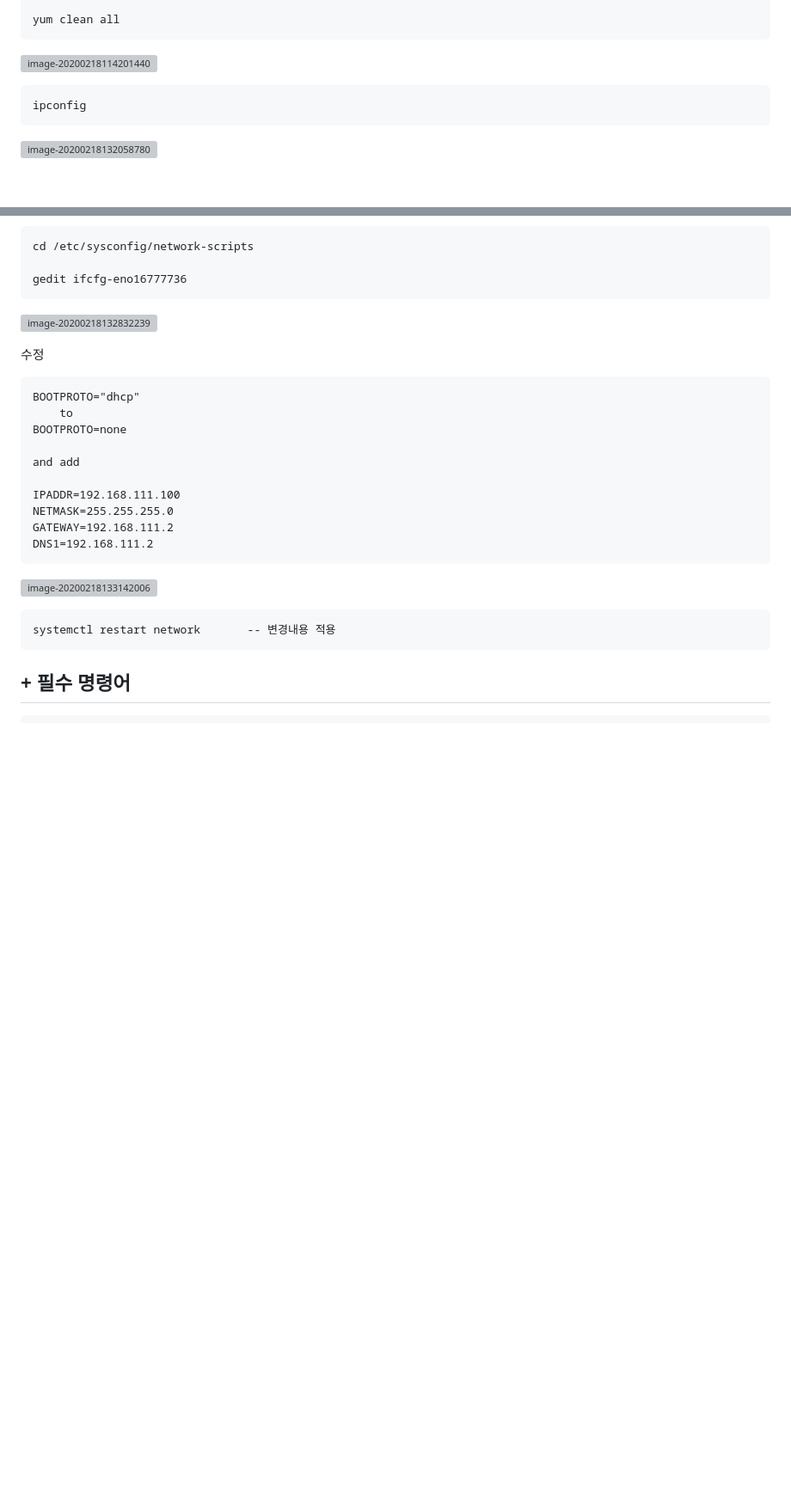
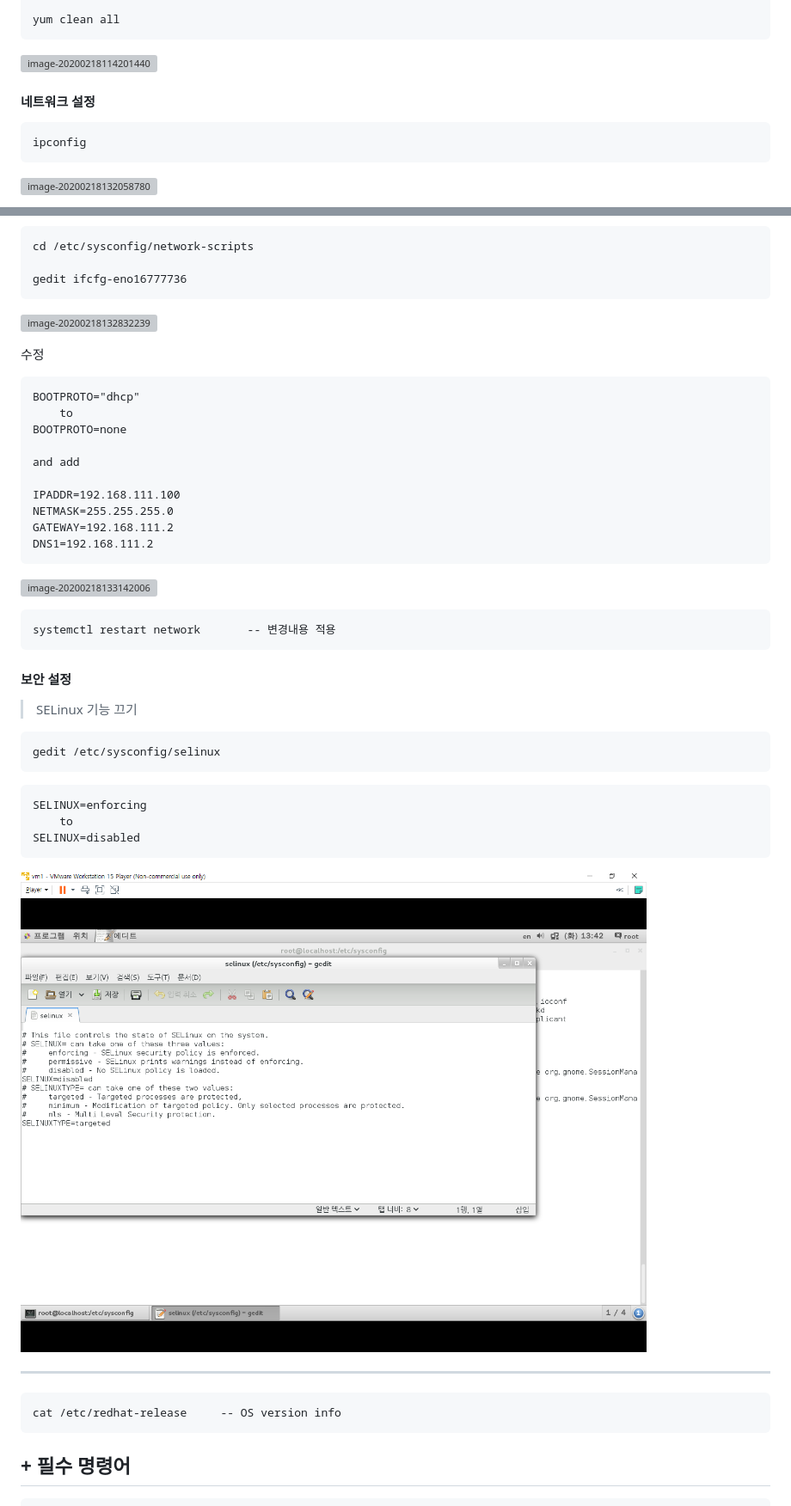
Before and after one commit to Jzee21/TIL, a Markdown page: Linux/Linux.md, 2 parts joined by grey strips. Shown: that part at 86% size. GitHub-like rendering; pictures changed too: Linux/Image/image-20200218134218602.png (added); blank space fills up the shorter version; grey boxes are pictures that could not be loaded.

Commit message:
update) linux first setting & basic usage

````diff
--- a/Linux/Linux.md
+++ b/Linux/Linux.md
@@ -377,6 +377,8 @@ yum clean all
 
 
 
+#### 네트워크 설정
+
 ```terminal
 ipconfig
 ```
@@ -422,6 +424,34 @@ systemctl restart network		-- 변경내용 적용
 
 
 
+#### 보안 설정
+
+> SELinux 기능 끄기
+
+```terminal
+gedit /etc/sysconfig/selinux
+```
+
+```terminal
+SELINUX=enforcing
+	to
+SELINUX=disabled
+```
+
+![image-20200218134218602](Image/image-20200218134218602.png)
+
+
+
+---
+
+```terminal
+cat /etc/redhat-release		-- OS version info
+```
+
+
+
+
+
 ## + 필수 명령어
 
 ```terminal
````
Also changed, not shown: other parts of Linux/Linux.md (+96 -3 lines).
